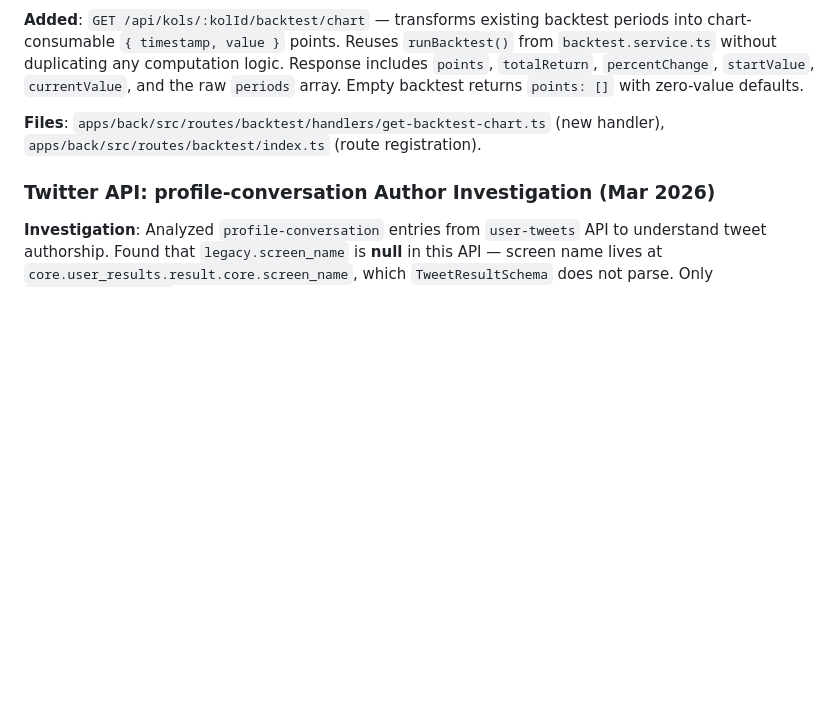
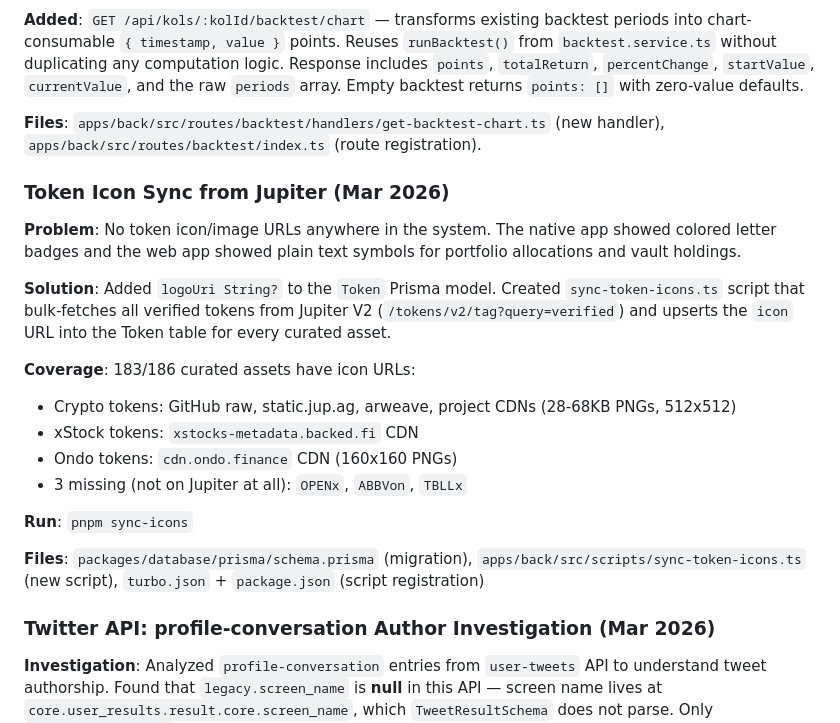
Before and after one commit to Chinoiserie1/omaha-v2, a Markdown page: FORNADAR.md, the part around the change. Rendered like a GitHub page; blank space fills up the shorter version.

Commit message:
docs: document token icon sync in FORNADAR.md
Co-Authored-By: Claude Opus 4.6 <noreply@anthropic.com>

```diff
--- a/FORNADAR.md
+++ b/FORNADAR.md
@@ -279,6 +279,22 @@ Also extracted the LLM call → parse → validate → save logic into `synthesi
 
 **Files**: `apps/back/src/routes/backtest/handlers/get-backtest-chart.ts` (new handler), `apps/back/src/routes/backtest/index.ts` (route registration).
 
+### Token Icon Sync from Jupiter (Mar 2026)
+
+**Problem**: No token icon/image URLs anywhere in the system. The native app showed colored letter badges and the web app showed plain text symbols for portfolio allocations and vault holdings.
+
+**Solution**: Added `logoUri String?` to the `Token` Prisma model. Created `sync-token-icons.ts` script that bulk-fetches all verified tokens from Jupiter V2 (`/tokens/v2/tag?query=verified`) and upserts the `icon` URL into the Token table for every curated asset.
+
+**Coverage**: 183/186 curated assets have icon URLs:
+- Crypto tokens: GitHub raw, static.jup.ag, arweave, project CDNs (28-68KB PNGs, 512x512)
+- xStock tokens: `xstocks-metadata.backed.fi` CDN
+- Ondo tokens: `cdn.ondo.finance` CDN (160x160 PNGs)
+- 3 missing (not on Jupiter at all): `OPENx`, `ABBVon`, `TBLLx`
+
+**Run**: `pnpm sync-icons`
+
+**Files**: `packages/database/prisma/schema.prisma` (migration), `apps/back/src/scripts/sync-token-icons.ts` (new script), `turbo.json` + `package.json` (script registration)
+
 ### Twitter API: profile-conversation Author Investigation (Mar 2026)
 
 **Investigation**: Analyzed `profile-conversation` entries from `user-tweets` API to understand tweet authorship. Found that `legacy.screen_name` is **null** in this API — screen name lives at `core.user_results.result.core.screen_name`, which `TweetResultSchema` does not parse. Only `legacy.user_id_str` is available for author identification.
```
